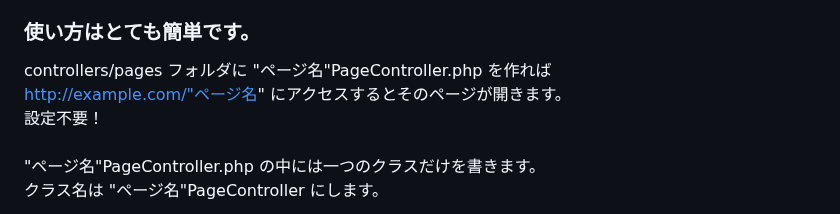
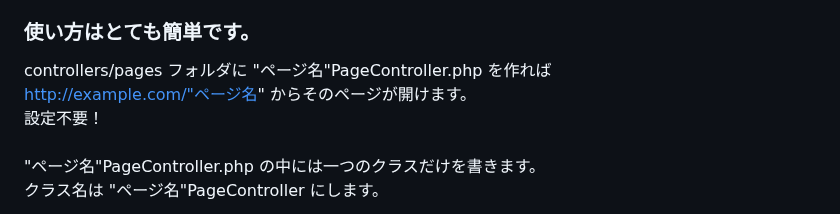
Before and after one commit to mimimiku778/MimimalCMS, a Markdown page: README.md, the part around one of its changes. Rendered like a GitHub page.

```diff
--- a/README.md
+++ b/README.md
@@ -4,7 +4,7 @@ This is a super simple, minimal CMS.
 ### 使い方はとても簡単です。
 
 controllers/pages フォルダに "ページ名"PageController.php を作れば<br>
-http://example.com/"ページ名" にアクセスするとそのページが開きます。<br>
+http://example.com/"ページ名" からそのページが開けます。<br>
 設定不要！<br>
 <br>
 "ページ名"PageController.php の中には一つのクラスだけを書きます。<br>
```
Also changed, not shown: other parts of README.md (+10 -5 lines).
